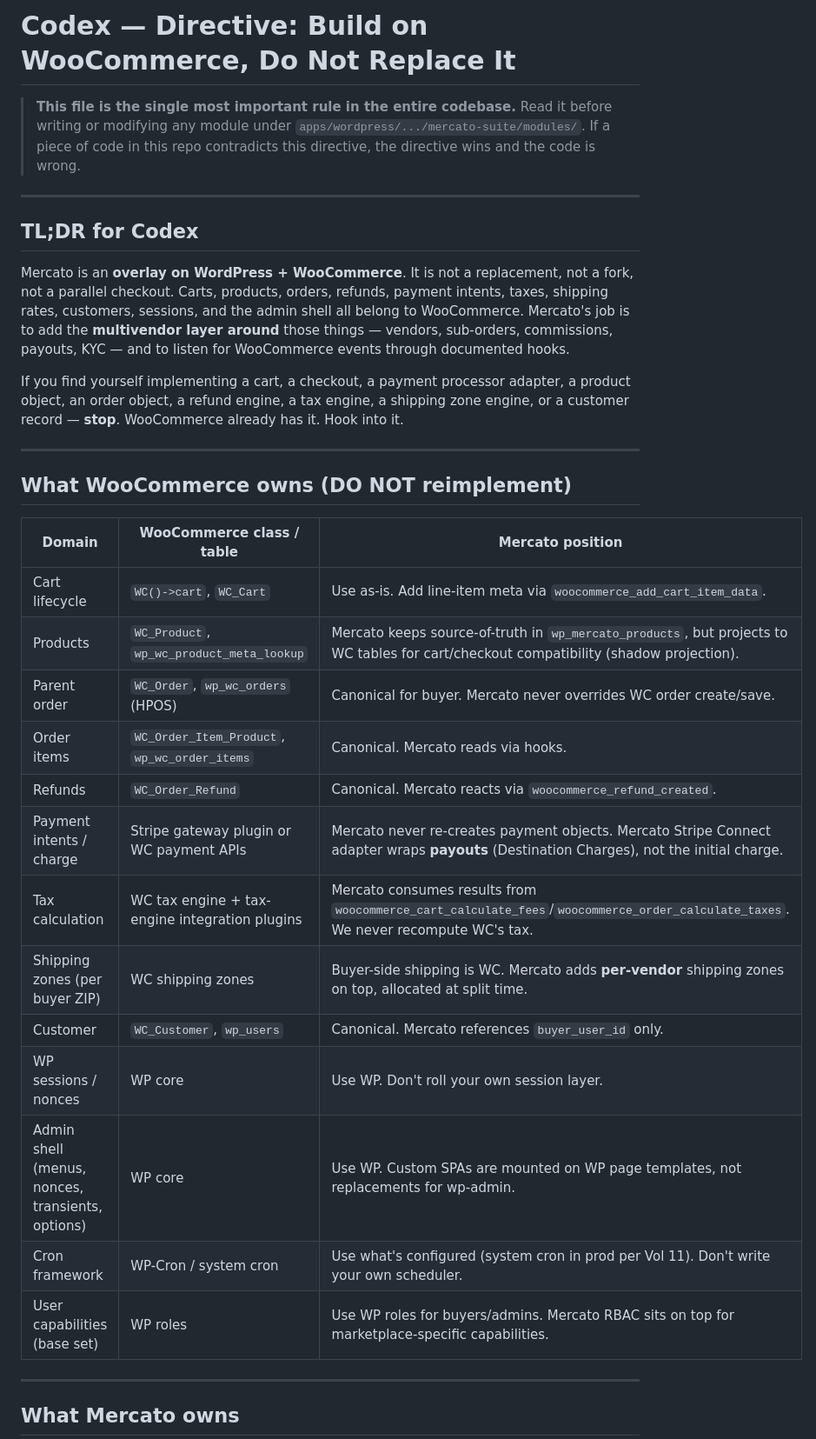
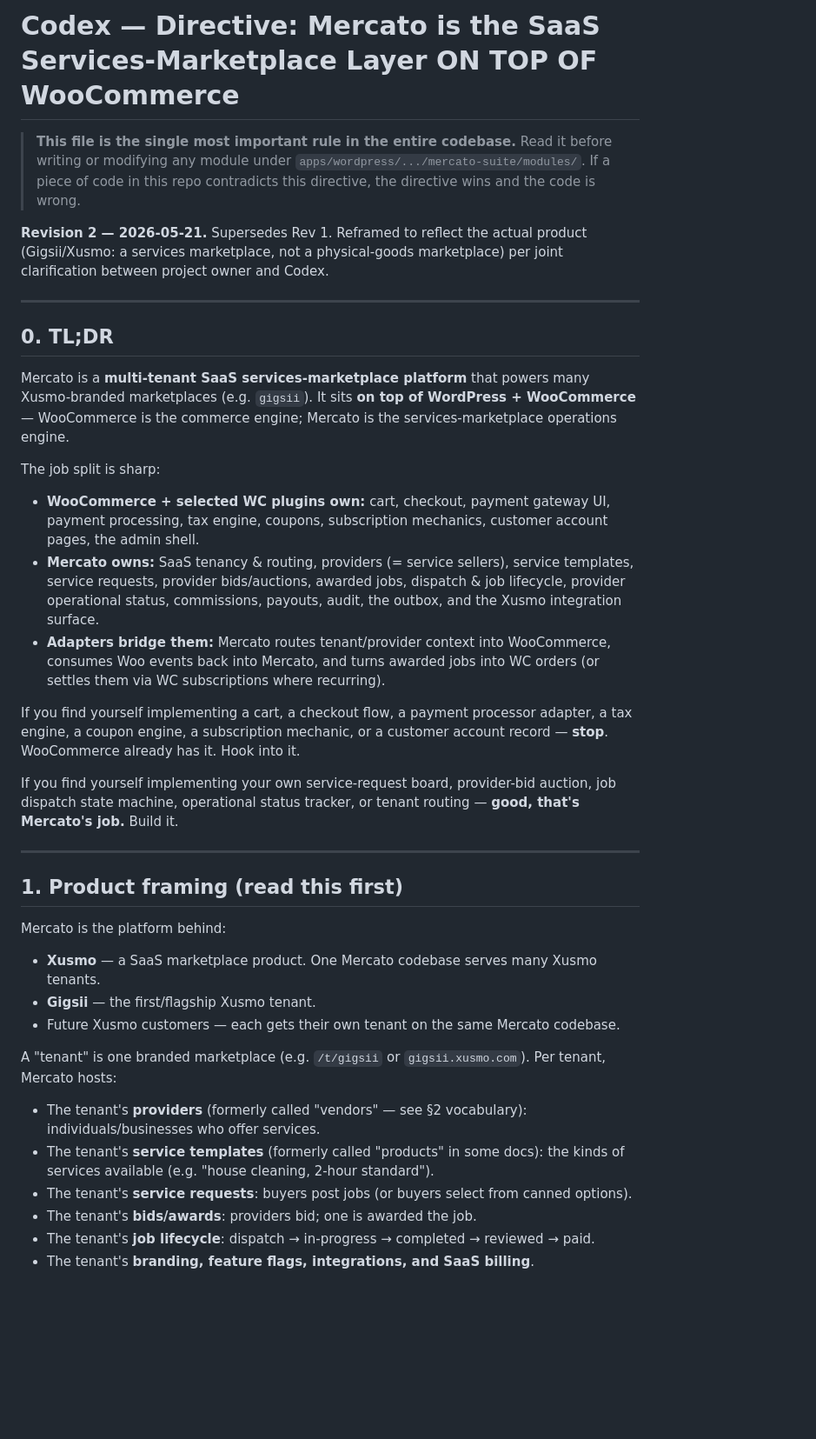
Before and after one commit to agarha/mercato-suite, a Markdown page: CODEX_DIRECTIVE.md, the part around one of its changes. Shown at 87% size. Drawn GitHub-style; blank space fills up the shorter version.

```diff
--- a/CODEX_DIRECTIVE.md
+++ b/CODEX_DIRECTIVE.md
@@ -1,37 +1,43 @@
-# Codex — Directive: Build on WooCommerce, Do Not Replace It
+# Codex — Directive: Mercato is the SaaS Services-Marketplace Layer ON TOP OF WooCommerce
 
 > **This file is the single most important rule in the entire codebase.**
 > Read it before writing or modifying any module under `apps/wordpress/.../mercato-suite/modules/`.
 > If a piece of code in this repo contradicts this directive, the directive wins and the code is wrong.
 
----
-
-## TL;DR for Codex
-
-Mercato is an **overlay on WordPress + WooCommerce**. It is not a replacement, not a fork, not a parallel checkout. Carts, products, orders, refunds, payment intents, taxes, shipping rates, customers, sessions, and the admin shell all belong to WooCommerce. Mercato's job is to add the **multivendor layer around** those things — vendors, sub-orders, commissions, payouts, KYC — and to listen for WooCommerce events through documented hooks.
-
-If you find yourself implementing a cart, a checkout, a payment processor adapter, a product object, an order object, a refund engine, a tax engine, a shipping zone engine, or a customer record — **stop**. WooCommerce already has it. Hook into it.
+**Revision 2 — 2026-05-21.** Supersedes Rev 1. Reframed to reflect the actual product (Gigsii/Xusmo: a services marketplace, not a physical-goods marketplace) per joint clarification between project owner and Codex.
 
 ---
 
-## What WooCommerce owns (DO NOT reimplement)
+## 0. TL;DR
 
-| Domain | WooCommerce class / table | Mercato position |
-|---|---|---|
-| Cart lifecycle | `WC()->cart`, `WC_Cart` | Use as-is. Add line-item meta via `woocommerce_add_cart_item_data`. |
-| Products | `WC_Product`, `wp_wc_product_meta_lookup` | Mercato keeps source-of-truth in `wp_mercato_products`, but projects to WC tables for cart/checkout compatibility (shadow projection). |
-| Parent order | `WC_Order`, `wp_wc_orders` (HPOS) | Canonical for buyer. Mercato never overrides WC order create/save. |
-| Order items | `WC_Order_Item_Product`, `wp_wc_order_items` | Canonical. Mercato reads via hooks. |
-| Refunds | `WC_Order_Refund` | Canonical. Mercato reacts via `woocommerce_refund_created`. |
-| Payment intents / charge | Stripe gateway plugin or WC payment APIs | Mercato never re-creates payment objects. Mercato Stripe Connect adapter wraps **payouts** (Destination Charges), not the initial charge. |
-| Tax calculation | WC tax engine + tax-engine integration plugins | Mercato consumes results from `woocommerce_cart_calculate_fees`/`woocommerce_order_calculate_taxes`. We never recompute WC's tax. |
-| Shipping zones (per buyer ZIP) | WC shipping zones | Buyer-side shipping is WC. Mercato adds **per-vendor** shipping zones on top, allocated at split time. |
-| Customer | `WC_Customer`, `wp_users` | Canonical. Mercato references `buyer_user_id` only. |
-| WP sessions / nonces | WP core | Use WP. Don't roll your own session layer. |
-| Admin shell (menus, nonces, transients, options) | WP core | Use WP. Custom SPAs are mounted on WP page templates, not replacements for wp-admin. |
-| Cron framework | WP-Cron / system cron | Use what's configured (system cron in prod per Vol 11). Don't write your own scheduler. |
-| User capabilities (base set) | WP roles | Use WP roles for buyers/admins. Mercato RBAC sits on top for marketplace-specific capabilities. |
+Mercato is a **multi-tenant SaaS services-marketplace platform** that powers many Xusmo-branded marketplaces (e.g. `gigsii`). It sits **on top of WordPress + WooCommerce** — WooCommerce is the commerce engine; Mercato is the services-marketplace operations engine.
+
+The job split is sharp:
+
+- **WooCommerce + selected WC plugins own:** cart, checkout, payment gateway UI, payment processing, tax engine, coupons, subscription mechanics, customer account pages, the admin shell.
+- **Mercato owns:** SaaS tenancy & routing, providers (= service sellers), service templates, service requests, provider bids/auctions, awarded jobs, dispatch & job lifecycle, provider operational status, commissions, payouts, audit, the outbox, and the Xusmo integration surface.
+- **Adapters bridge them:** Mercato routes tenant/provider context into WooCommerce, consumes Woo events back into Mercato, and turns awarded jobs into WC orders (or settles them via WC subscriptions where recurring).
+
+If you find yourself implementing a cart, a checkout flow, a payment processor adapter, a tax engine, a coupon engine, a subscription mechanic, or a customer account record — **stop**. WooCommerce already has it. Hook into it.
+
+If you find yourself implementing your own service-request board, provider-bid auction, job dispatch state machine, operational status tracker, or tenant routing — **good, that's Mercato's job.** Build it.
 
 ---
 
-## What Mercato owns
+## 1. Product framing (read this first)
+
+Mercato is the platform behind:
+
+- **Xusmo** — a SaaS marketplace product. One Mercato codebase serves many Xusmo tenants.
+- **Gigsii** — the first/flagship Xusmo tenant.
+- Future Xusmo customers — each gets their own tenant on the same Mercato codebase.
+
+A "tenant" is one branded marketplace (e.g. `/t/gigsii` or `gigsii.xusmo.com`). Per tenant, Mercato hosts:
+
+- The tenant's **providers** (formerly called "vendors" — see §2 vocabulary): individuals/businesses who offer services.
+- The tenant's **service templates** (formerly called "products" in some docs): the kinds of services available (e.g. "house cleaning, 2-hour standard").
+- The tenant's **service requests**: buyers post jobs (or buyers select from canned options).
+- The tenant's **bids/awards**: providers bid; one is awarded the job.
+- The tenant's **job lifecycle**: dispatch → in-progress → completed → reviewed → paid.
+- The tenant's **branding, feature flags, integrations, and SaaS billing**.
+
```
Also changed, not shown: other parts of CODEX_DIRECTIVE.md (+117 -180 lines).
